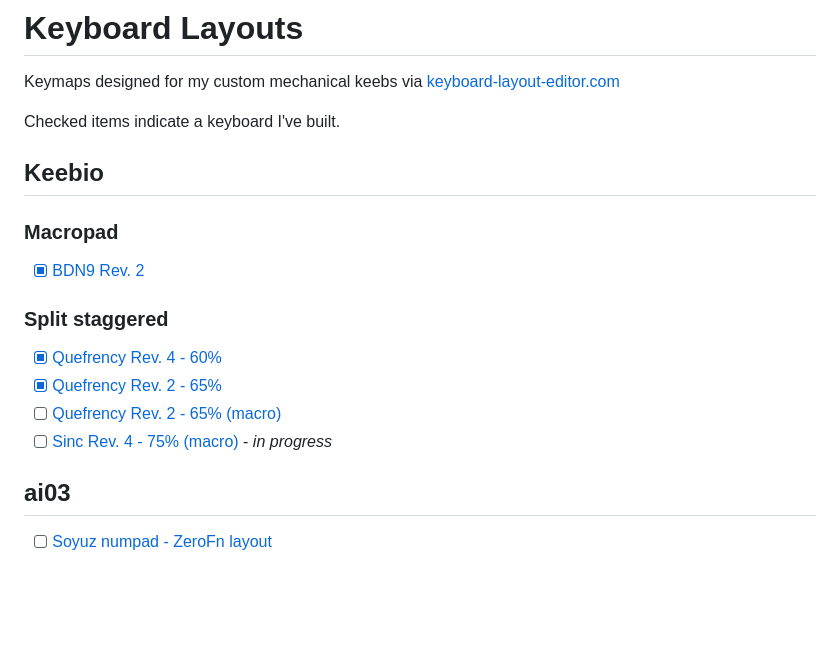
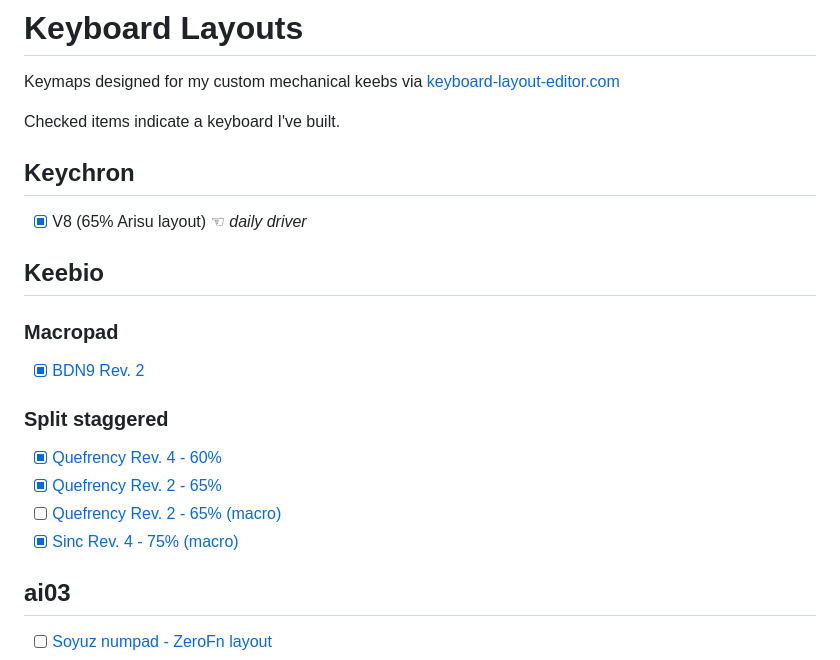
Before and after one commit to oliverbaptiste/keebs, a Markdown page: README.md, the part around the change. Drawn GitHub-style; blank space fills up the shorter version.

Commit message:
Sinc Rev 4 updates: who needs encoders?

```diff
--- a/README.md
+++ b/README.md
@@ -7,6 +7,10 @@ author: Oliver Baptiste
 Keymaps designed for my custom mechanical keebs via [keyboard-layout-editor.com](http://www.keyboard-layout-editor.com/)
 
 Checked items indicate a keyboard I've built.
+
+## Keychron
+
+* [x] V8 (65% Arisu layout) ☜ _daily driver_
 
 ## Keebio
 
@@ -19,7 +23,7 @@ Checked items indicate a keyboard I've built.
 * [x] [Quefrency Rev. 4 - 60%](keebio-quefrency-rev4-60.md)
 * [x] [Quefrency Rev. 2 - 65%](keebio-quefrency-rev2-65.md)
 * [ ] [Quefrency Rev. 2 - 65% (macro)](keebio-quefrency-rev2-65-macro.md)
-* [ ] [Sinc Rev. 4 - 75% (macro)](keebio-sinc-rev4-75-macro.md) - _in progress_
+* [x] [Sinc Rev. 4 - 75% (macro)](keebio-sinc-rev4-75-macro.md)
 
 ## ai03
 
```
Also changed, not shown: keebio-sinc-rev4-75-macro.md (+11 -22 lines), kinesis-freestyle-edge.md (added, +5 -0 lines), images/keebio-sinc-rev4-75-macro.png, 1 other file.
